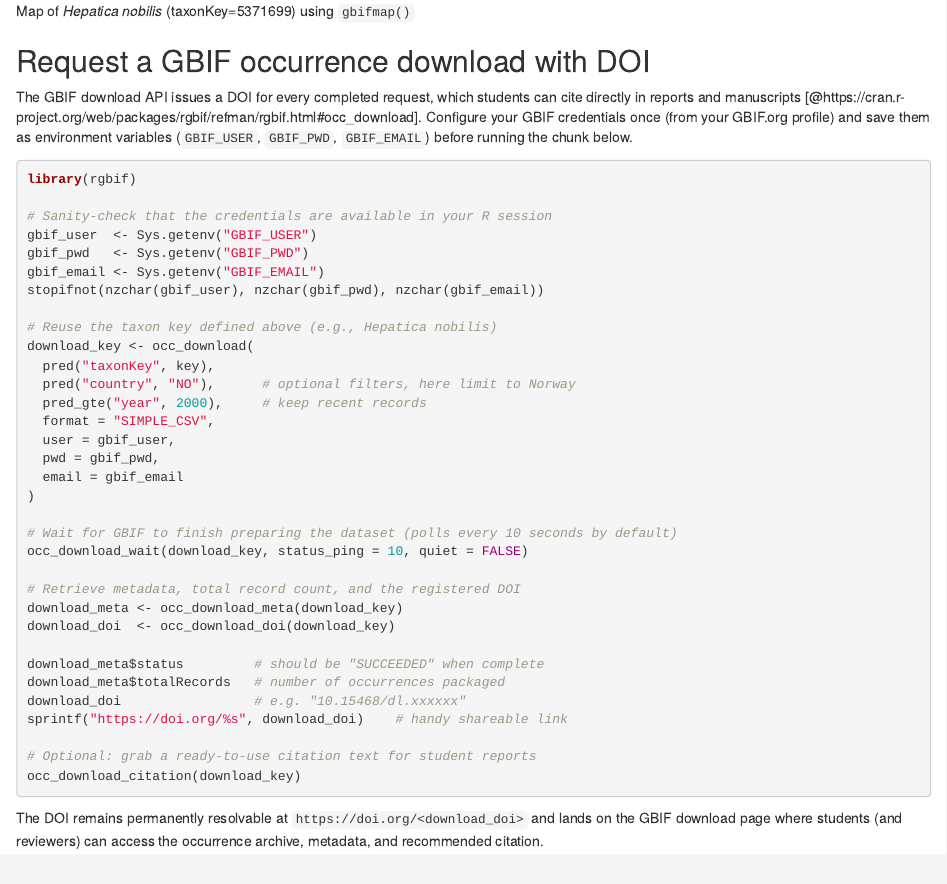
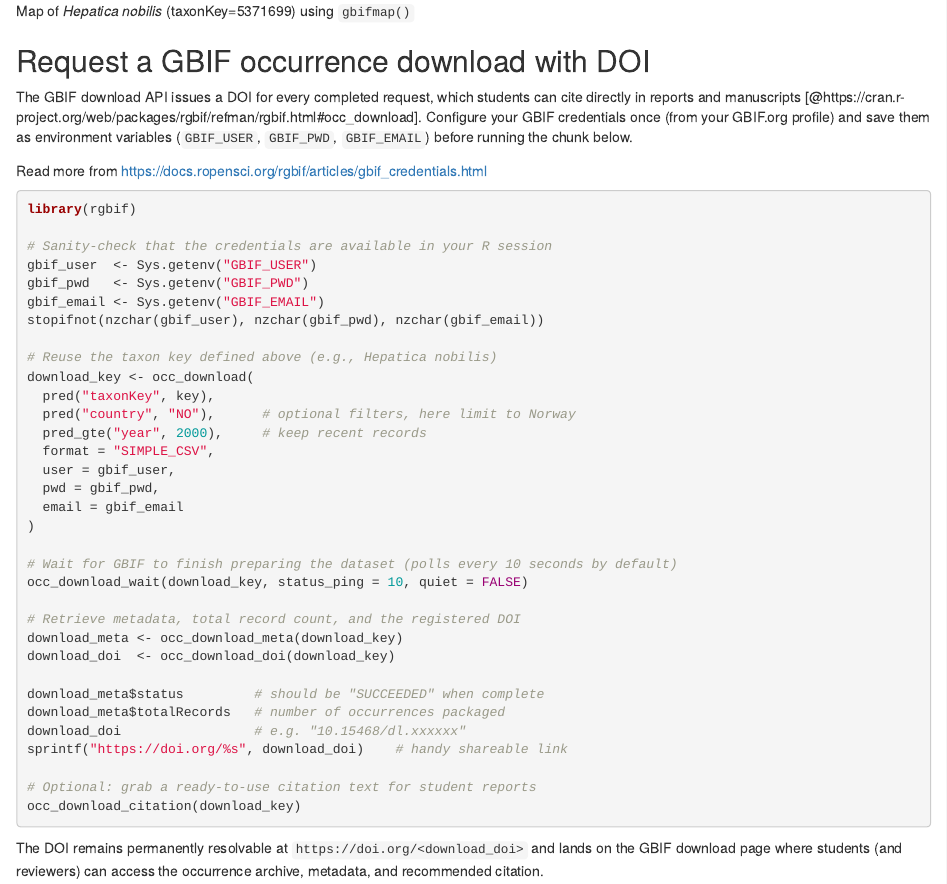
Before and after one commit to gbif-norway/2025-rgbif-distribution-modelling, an R Markdown document (gbif_demo.Rmd): the page in a window 1100 px wide, from 1640 px down. Rendered offline with R 4.5, knitr and Pandoc, with nearby package versions.

Commit message:
rgbif stuff

````diff
--- a/gbif_demo.Rmd
+++ b/gbif_demo.Rmd
@@ -53,6 +53,9 @@
 
 ## Request a GBIF occurrence download with DOI
 The GBIF download API issues a DOI for every completed request, which students can cite directly in reports and manuscripts [@https://cran.r-project.org/web/packages/rgbif/refman/rgbif.html#occ_download]. Configure your GBIF credentials once (from your GBIF.org profile) and save them as environment variables (`GBIF_USER`, `GBIF_PWD`, `GBIF_EMAIL`) before running the chunk below.
+
+Read more from https://docs.ropensci.org/rgbif/articles/gbif_credentials.html
+
 
 ```{r eval=FALSE, message=FALSE}
 library(rgbif)
````
Also changed, not shown: gbif_demo.Rmd (2 more changed lines).
